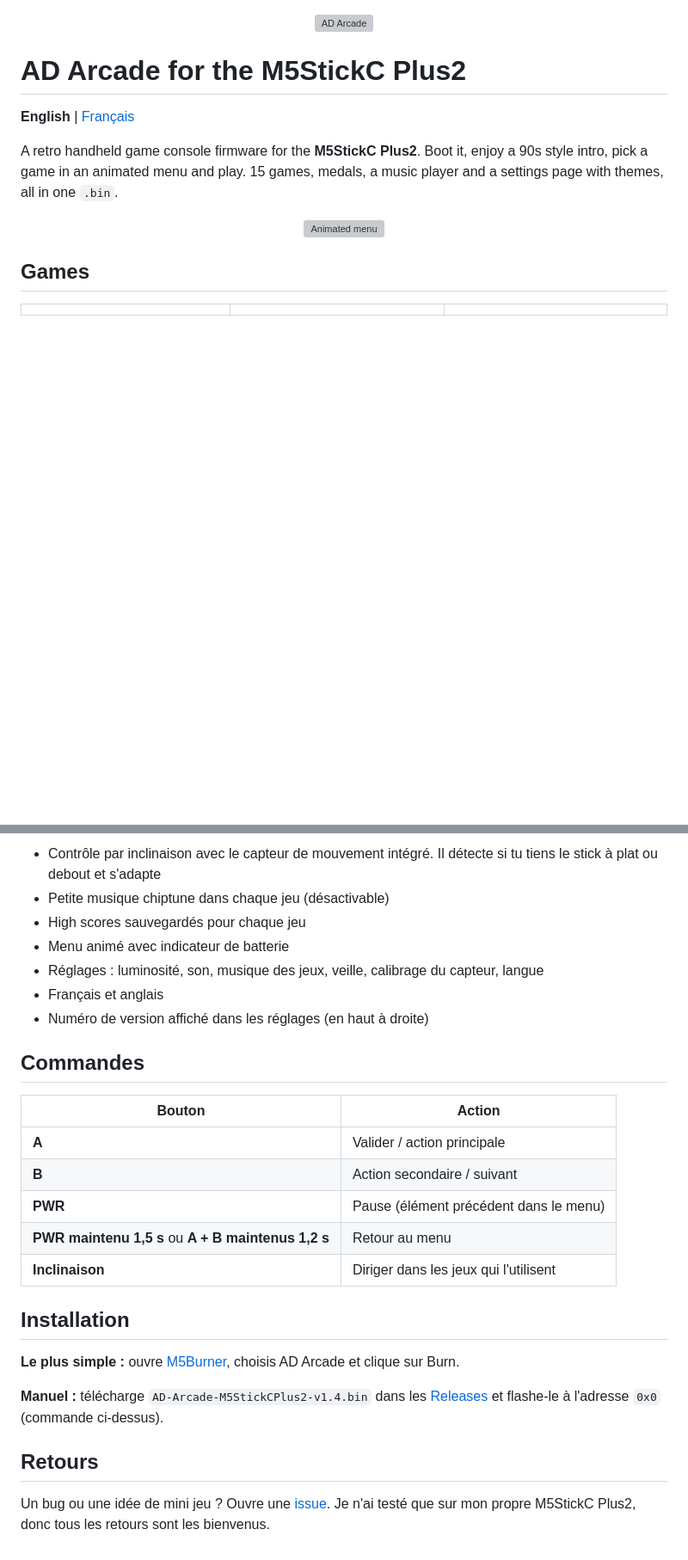
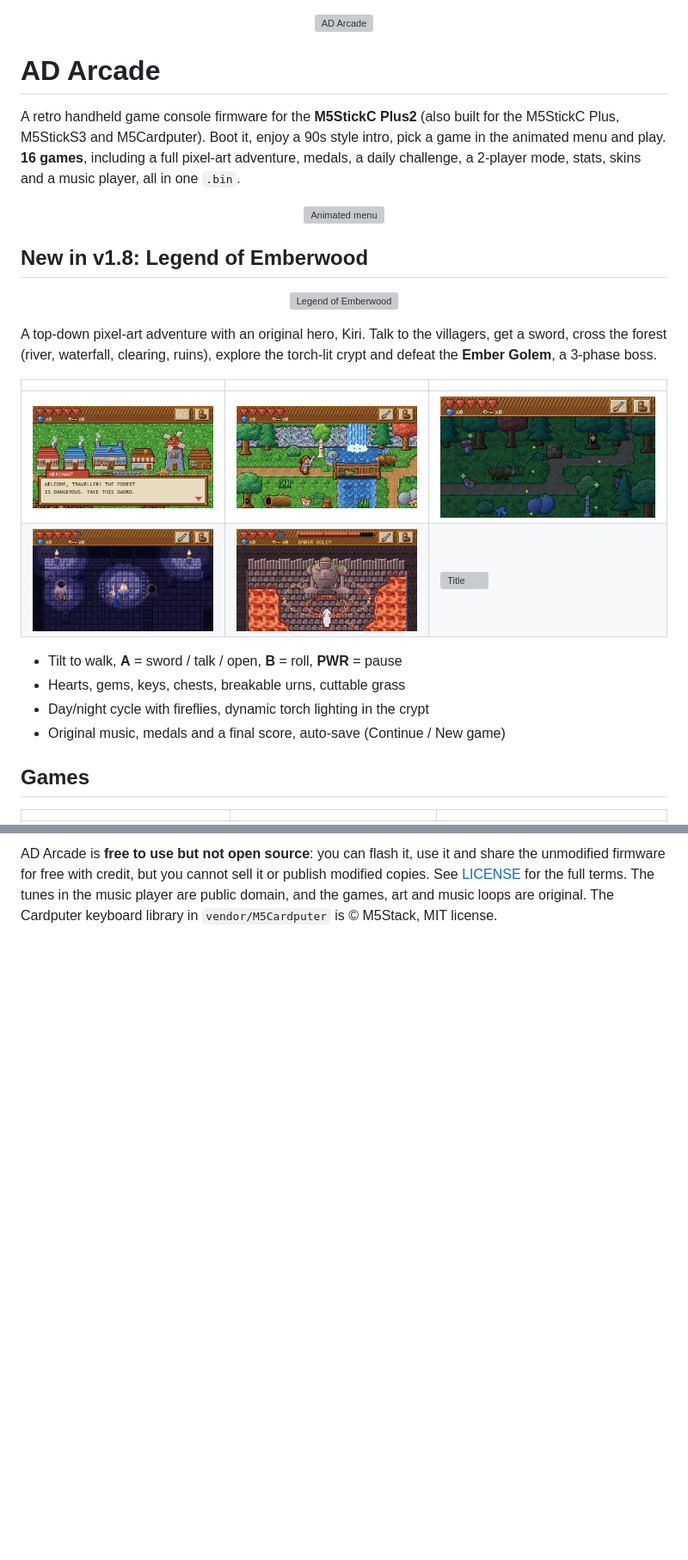
Before and after one commit to ADdevx/AD-Arcade-M5StickCPlus2, a Markdown page: README.md, 2 parts joined by grey strips. Shown at 86% size. Rendered like a GitHub page; blank space fills up the shorter version; grey boxes are pictures that could not be loaded.

```diff
--- a/README.md
+++ b/README.md
@@ -1,12 +1,26 @@
 <p align="center"><img src="docs/images/cover.png" alt="AD Arcade" width="720"></p>
 
-# AD Arcade for the M5StickC Plus2
+# AD Arcade
 
-**English** | [Français](#français)
-
-A retro handheld game console firmware for the **M5StickC Plus2**. Boot it, enjoy a 90s style intro, pick a game in an animated menu and play. 15 games, medals, a music player and a settings page with themes, all in one `.bin`.
+A retro handheld game console firmware for the **M5StickC Plus2** (also built for the M5StickC Plus, M5StickS3 and M5Cardputer). Boot it, enjoy a 90s style intro, pick a game in the animated menu and play. **16 games**, including a full pixel-art adventure, medals, a daily challenge, a 2-player mode, stats, skins and a music player, all in one `.bin`.
 
 <p align="center"><img src="docs/images/menu.gif" alt="Animated menu" width="480"></p>
+
+## New in v1.8: Legend of Emberwood
+
+<p align="center"><img src="docs/images/emberwood.gif" alt="Legend of Emberwood" width="480"></p>
+
+A top-down pixel-art adventure with an original hero, Kiri. Talk to the villagers, get a sword, cross the forest (river, waterfall, clearing, ruins), explore the torch-lit crypt and defeat the **Ember Golem**, a 3-phase boss.
+
+| | | |
+|---|---|---|
+| ![Village](docs/images/emberwood_village.png) | ![Forest](docs/images/emberwood_forest.png) | ![Forest at night](docs/images/emberwood_night.png) |
+| ![Crypt](docs/images/emberwood_crypt.png) | ![Boss](docs/images/emberwood_boss.png) | ![Title](docs/images/emberwood_title.png) |
+
+- Tilt to walk, **A** = sword / talk / open, **B** = roll, **PWR** = pause
+- Hearts, gems, keys, chests, breakable urns, cuttable grass
+- Day/night cycle with fireflies, dynamic torch lighting in the crypt
+- Original music, medals and a final score, auto-save (Continue / New game)
 
 ## Games
 
@@ -82,27 +111 @@ Tetris, Snake, Lunar Lander, Flap Bird, Racing, Flight, Fish, River, Chrome Dino
-- Contrôle par inclinaison avec le capteur de mouvement intégré. Il détecte si tu tiens le stick à plat ou debout et s'adapte
-- Petite musique chiptune dans chaque jeu (désactivable)
-- High scores sauvegardés pour chaque jeu
-- Menu animé avec indicateur de batterie
-- Réglages : luminosité, son, musique des jeux, veille, calibrage du capteur, langue
-- Français et anglais
-- Numéro de version affiché dans les réglages (en haut à droite)
-
-## Commandes
-
-| Bouton | Action |
-|---|---|
-| **A** | Valider / action principale |
-| **B** | Action secondaire / suivant |
-| **PWR** | Pause (élément précédent dans le menu) |
-| **PWR maintenu 1,5 s** ou **A + B maintenus 1,2 s** | Retour au menu |
-| **Inclinaison** | Diriger dans les jeux qui l'utilisent |
-
-## Installation
-
-**Le plus simple :** ouvre [M5Burner](https://burner.m5stack.com/SKKL8X), choisis AD Arcade et clique sur Burn.
-
-**Manuel :** télécharge `AD-Arcade-M5StickCPlus2-v1.4.bin` dans les [Releases](../../releases) et flashe-le à l'adresse `0x0` (commande ci-dessus).
-
-## Retours
-
-Un bug ou une idée de mini jeu ? Ouvre une [issue](../../issues). Je n'ai testé que sur mon propre M5StickC Plus2, donc tous les retours sont les bienvenus.
+AD Arcade is **free to use but not open source**: you can flash it, use it and share the unmodified firmware for free with credit, but you cannot sell it or publish modified copies. See [LICENSE](LICENSE) for the full terms. The tunes in the music player are public domain, and the games, art and music loops are original. The Cardputer keyboard library in `vendor/M5Cardputer` is © M5Stack, MIT license.
```
Also changed, not shown: other parts of README.md (+44 -29 lines), CHANGELOG.md (+4 -0 lines), RELEASE_NOTES_v1.8.2.md (added, +32 -0 lines), docs/images/controls.png, docs/images/settings.png, 7 other files.
